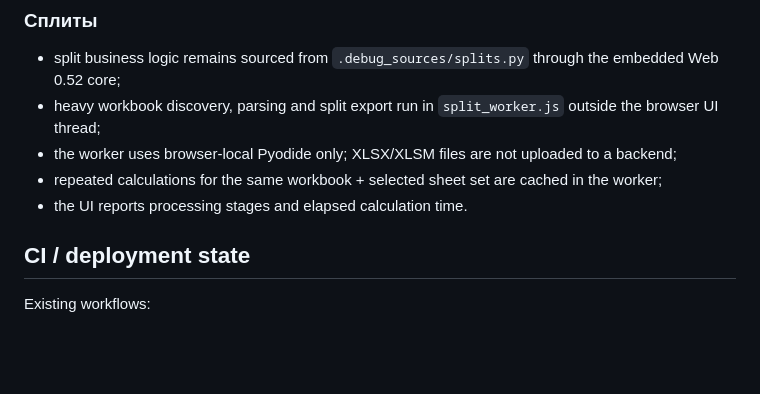
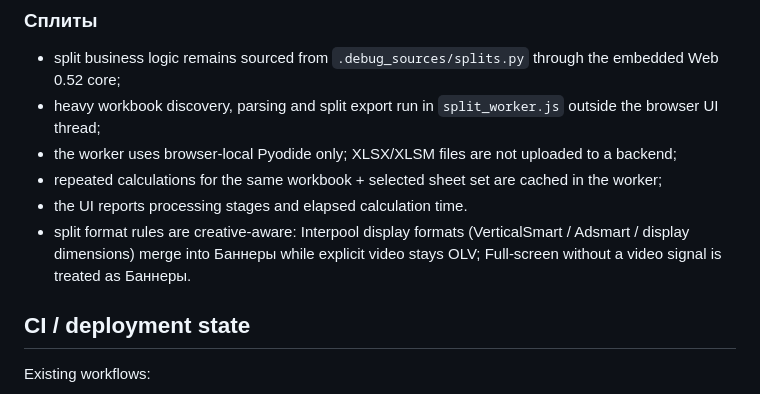
Before and after one commit to lxkochetov94/media-reach-split-planner-web, a Markdown page: docs/CURRENT_STATE.md, the part around the change. Rendered like a GitHub page; blank space fills up the shorter version.

Commit message:
Document creative-aware split format rules

```diff
--- a/docs/CURRENT_STATE.md
+++ b/docs/CURRENT_STATE.md
@@ -50,6 +50,7 @@ See `docs/REACH_ENGINE_V16.md` before changing the model.
 - the worker uses browser-local Pyodide only; XLSX/XLSM files are not uploaded to a backend;
 - repeated calculations for the same workbook + selected sheet set are cached in the worker;
 - the UI reports processing stages and elapsed calculation time.
+- split format rules are creative-aware: Interpool display formats (VerticalSmart / Adsmart / display dimensions) merge into Баннеры while explicit video stays OLV; Full-screen without a video signal is treated as Баннеры.
 
 ## CI / deployment state
 
```
